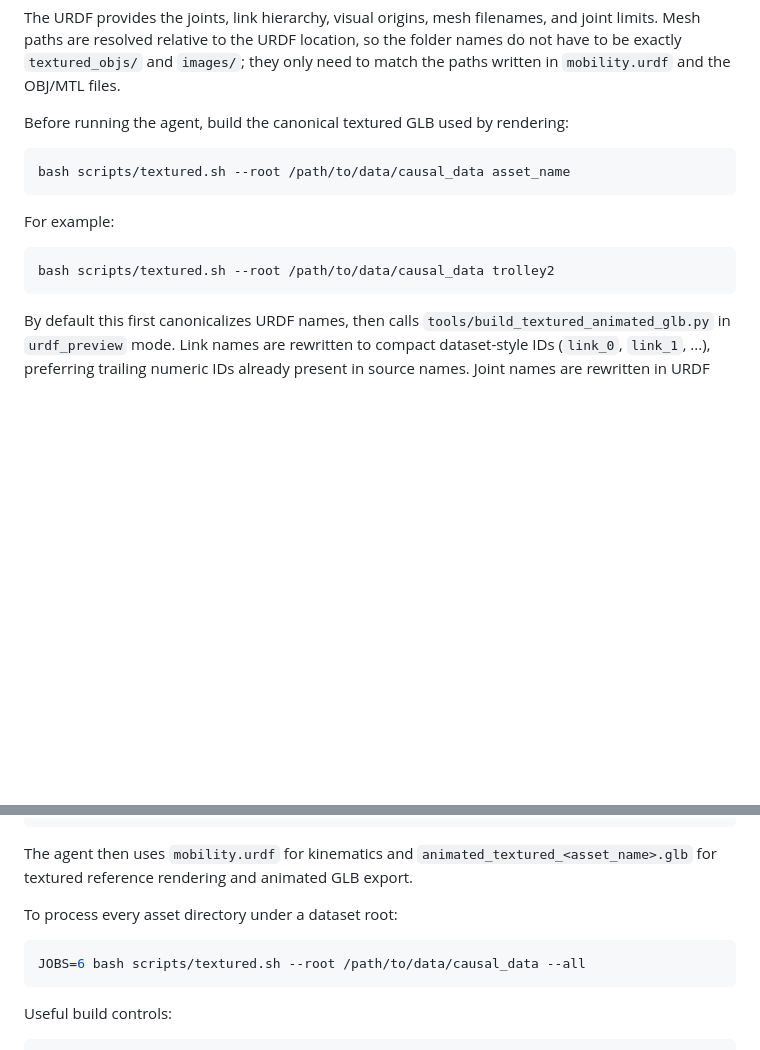
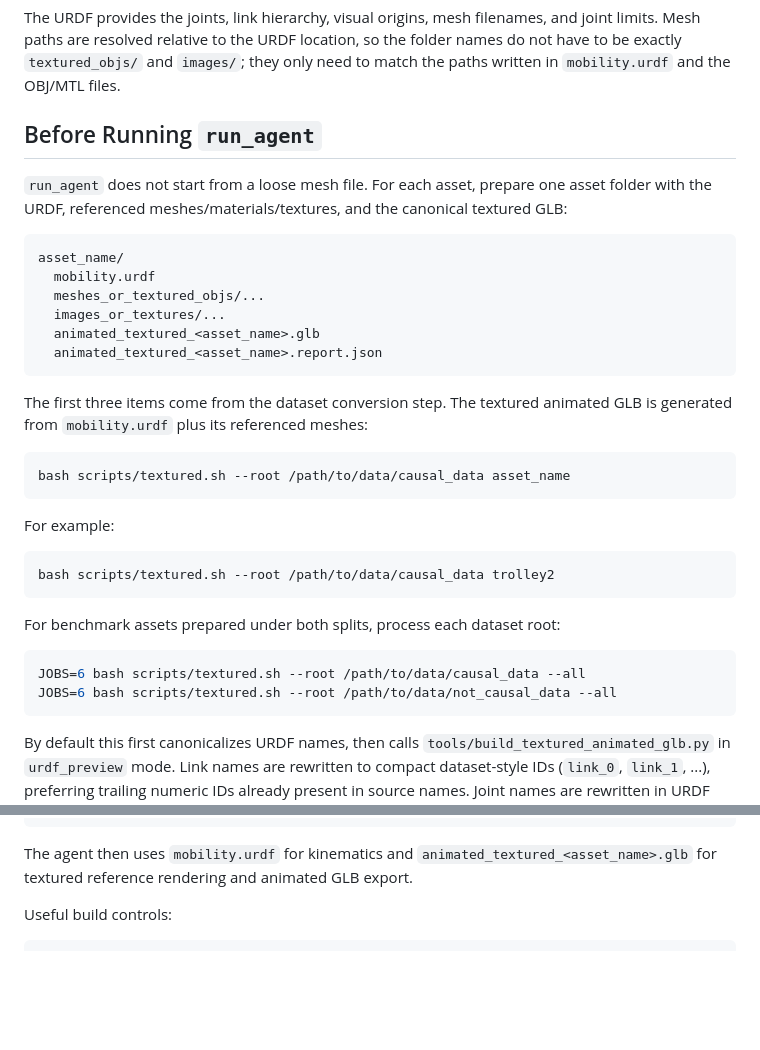
Before and after one commit to Zou-2004/ArtiMo, a Markdown page: README.md, 2 parts joined by grey strips. Drawn GitHub-style; blank space fills up the shorter version.

````diff
--- a/README.md
+++ b/README.md
@@ -204,7 +175,23 @@ and joint limits. Mesh paths are resolved relative to the URDF location, so the
 folder names do not have to be exactly `textured_objs/` and `images/`; they only
 need to match the paths written in `mobility.urdf` and the OBJ/MTL files.
 
-Before running the agent, build the canonical textured GLB used by rendering:
+## Before Running `run_agent`
+
+`run_agent` does not start from a loose mesh file. For each asset, prepare one
+asset folder with the URDF, referenced meshes/materials/textures, and the
+canonical textured GLB:
+
+```text
+asset_name/
+  mobility.urdf
+  meshes_or_textured_objs/...
+  images_or_textures/...
+  animated_textured_<asset_name>.glb
+  animated_textured_<asset_name>.report.json
+```
+
+The first three items come from the dataset conversion step. The textured
+animated GLB is generated from `mobility.urdf` plus its referenced meshes:
 
 ```bash
 bash scripts/textured.sh --root /path/to/data/causal_data asset_name
@@ -214,6 +201,13 @@ For example:
 
 ```bash
 bash scripts/textured.sh --root /path/to/data/causal_data trolley2
+```
+
+For benchmark assets prepared under both splits, process each dataset root:
+
+```bash
+JOBS=6 bash scripts/textured.sh --root /path/to/data/causal_data --all
+JOBS=6 bash scripts/textured.sh --root /path/to/data/not_causal_data --all
 ```
 
 By default this first canonicalizes URDF names, then calls
@@ -236,12 +230,6 @@ asset_name/
 The agent then uses `mobility.urdf` for kinematics and
 `animated_textured_<asset_name>.glb` for textured reference rendering and
 animated GLB export.
-
-To process every asset directory under a dataset root:
-
-```bash
-JOBS=6 bash scripts/textured.sh --root /path/to/data/causal_data --all
-```
 
 Useful build controls:
 
````
Also changed, not shown: other parts of README.md (+11 -47 lines), docs/BENCHMARK_AND_EVAL.md (+38 -34 lines).
